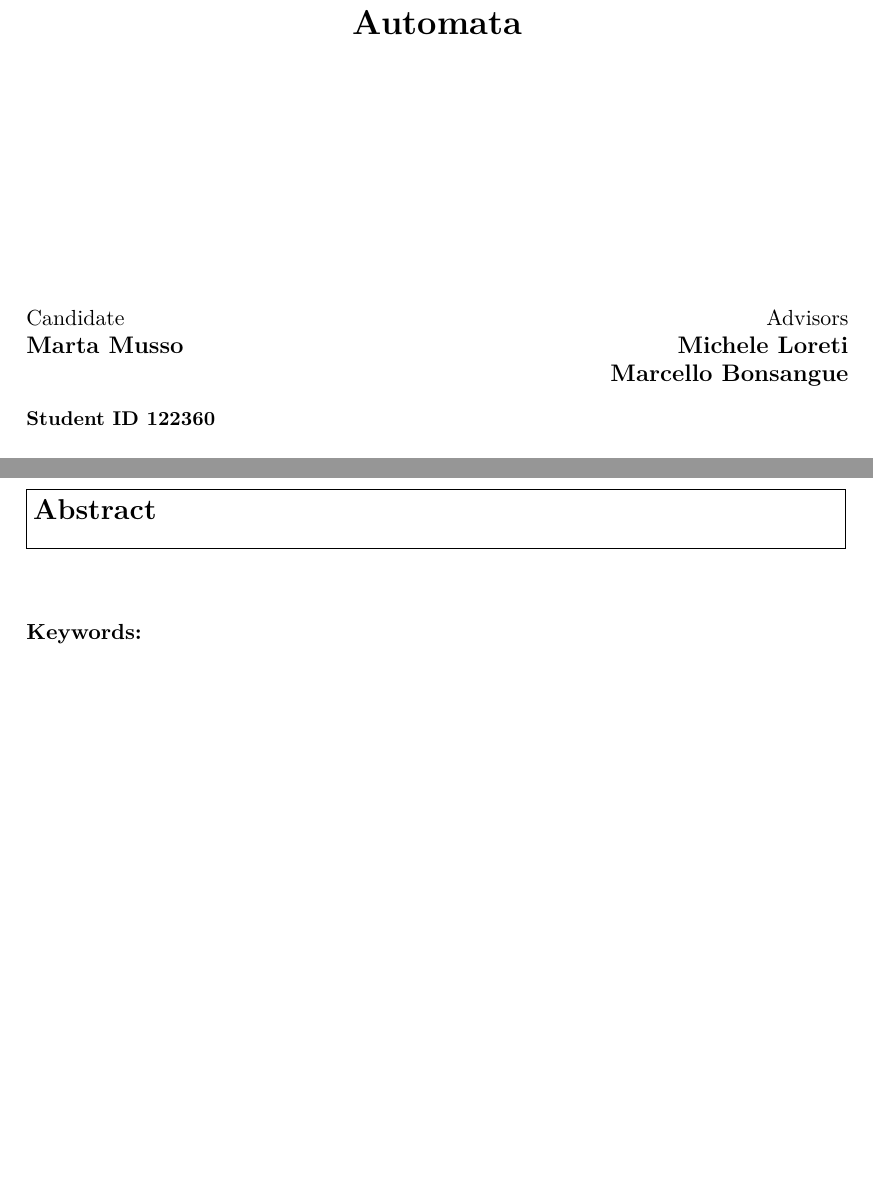
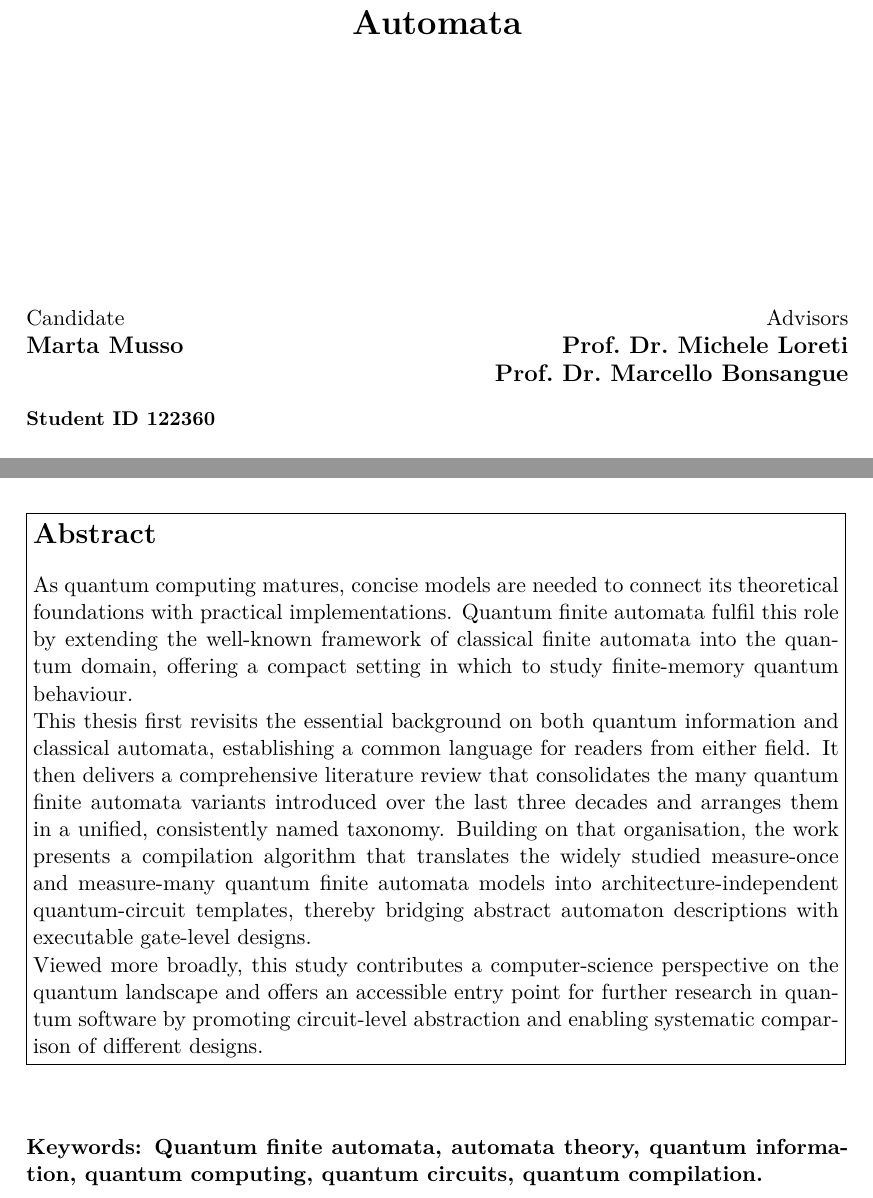
Before and after one commit to turtulin/quantum-automata-theory, a LaTeX thesis (Thesis.tex, which reads Abstract/Main.tex, unicam_thesis.cls): two parts of pages 1 and 3 of 63, joined at a grey line, cut so that both start at the same text, the shorter picture padded with empty space. Compiled offline with pdfLaTeX.

Commit message:
[add] abstract

```diff
--- a/Abstract/Main.tex
+++ b/Abstract/Main.tex
@@ -1,6 +1,14 @@
 \begin{abstract} {
-    }
+    As quantum computing matures, concise models are needed to connect its theoretical foundations with practical implementations.
+    Quantum finite automata fulfil this role by extending the well-known framework of classical finite automata into the quantum domain, offering a compact setting in which to study finite-memory quantum behaviour.
 
-\noindent\textbf{Keywords:}
+    This thesis first revisits the essential background on both quantum information and classical automata, establishing a common language for readers from either field.
+    It then delivers a comprehensive literature review that consolidates the many quantum finite automata variants introduced over the last three decades and arranges them in a unified, consistently named taxonomy.
+    Building on that organisation, the work presents a compilation algorithm that translates the widely studied measure-once and measure-many quantum finite automata models into architecture-independent quantum-circuit templates, thereby bridging abstract automaton descriptions with executable gate-level designs.
+
+    Viewed more broadly, this study contributes a computer-science perspective on the quantum landscape and offers an accessible entry point for further research in quantum software by promoting circuit-level abstraction and enabling systematic comparison of different designs.
+}
+
+\noindent\textbf{Keywords: Quantum finite automata, automata theory, quantum information, quantum computing, quantum circuits, quantum compilation.}
 \end{abstract}
 \newpage
--- a/Thesis.tex
+++ b/Thesis.tex
@@ -59,7 +59,7 @@
 
 
 \author{Marta Musso}
-\advisor{Michele Loreti\\Marcello Bonsangue}
+\advisor{Prof.\ Dr.\ Michele Loreti\\Prof.\ Dr.\ Marcello Bonsangue}
 %\coadvisor2{}
 \academicyear{2024/2025}
 \matricola{122360}
--- a/unicam_thesis.cls
+++ b/unicam_thesis.cls
@@ -190,7 +190,7 @@
   {\rmfamily \LARGE \bfseries \@thetitle \par}%
   \vspace*{\stretch{7}}%
   {Candidate \hfill Advisors \par}%
-  {\bfseries \large \@theauthor \hfill \begin{minipage}[t]{0.4\linewidth}\raggedleft \@theadvisor \end{minipage} \par}
+  {\bfseries \large \@theauthor \hfill \begin{minipage}[t]{0.5\linewidth}\raggedleft \@theadvisor \end{minipage} \par}
 \end{center}
 {\bfseries \small Student ID \@thematricola}%
 \begin{center}
```
Also changed, not shown: Thesis.pdf.
